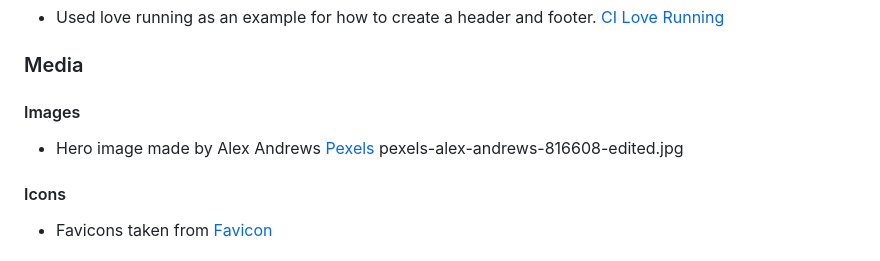
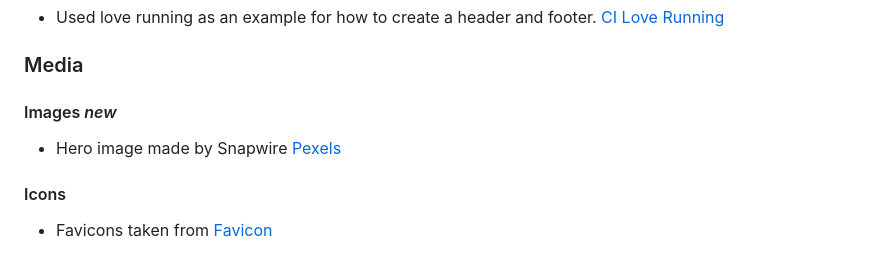
Before and after one commit to Savvietarmac/Reaction-Speed-p2, a Markdown page: README.md, the part around the change. Rendered like a GitHub page.

```diff
--- a/README.md
+++ b/README.md
@@ -174,8 +174,8 @@ The live link can be found here - [Star views](https://github.com/Savvietarmac/p
 
 ### Media
 
-#### Images
- - Hero image made by Alex Andrews [Pexels](https://www.pexels.com/) pexels-alex-andrews-816608-edited.jpg
+#### Images *new*
+ - Hero image made by Snapwire [Pexels](https://www.pexels.com/photo/adventure-cliff-lookout-people-6763/)
 
 
 #### Icons
```
Also changed, not shown: assets/images/hero-image.jpg (added), 1 other file.
